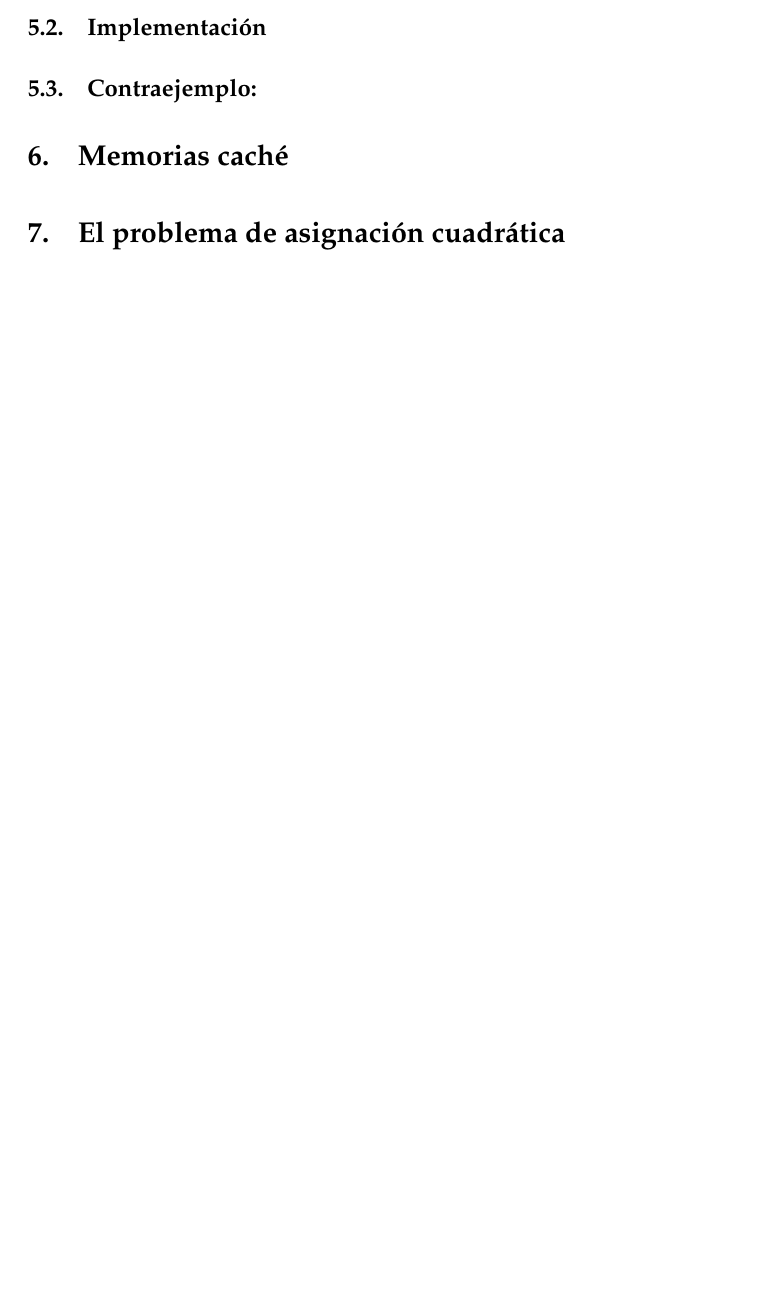
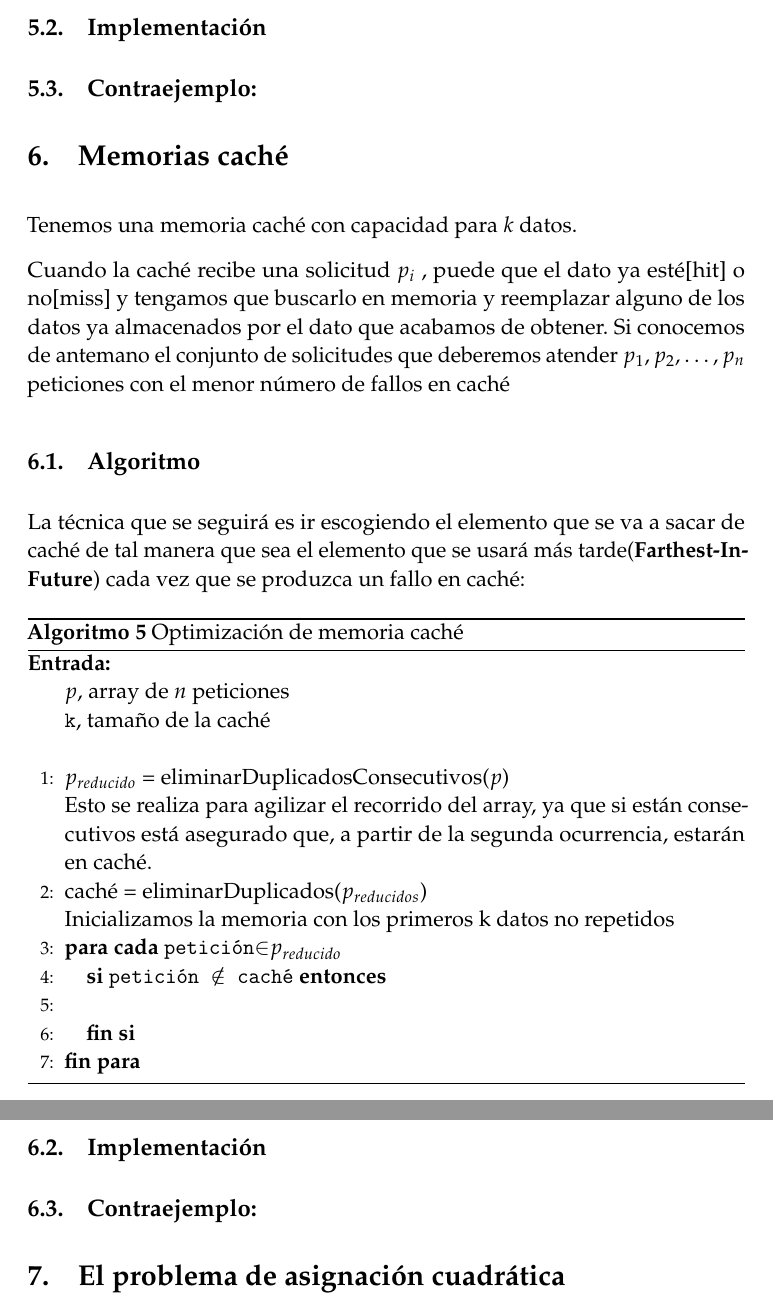
Before and after one commit to oxcar103/algoritmosGreedy, a LaTeX paper (tex/memoria.tex): part of page 8 of 8 before the commit and two parts of pages 8 and 9 of 9 after it, the two joined at a grey line, cut so that both start at the same text, the shorter picture padded with empty space. Compiled offline with pdfLaTeX.

Commit message:
Memoria caché en memoria(incompleto)

```diff
--- a/tex/memoria.tex
+++ b/tex/memoria.tex
@@ -287,6 +287,35 @@ clase $i-$ésima y la $j-$ésima no pueden impartirse en el mismo aula.
 \subsection{Implementación}
 \subsection{Contraejemplo:}
 \section{Memorias caché}
+%Heurística "Farthest-In-Future" en: https://www.cs.princeton.edu/courses/archive/spring13/cos423/lectures/04GreedyAlgorithmsI-2x2.pdf:
+Tenemos una memoria caché con capacidad para $k$ datos.
+
+Cuando la caché recibe una solicitud $p_i$ , puede que el dato ya esté[hit] o no[miss] y tengamos que buscarlo en memoria y reemplazar alguno de los datos ya almacenados por el dato que acabamos de obtener.
+Si conocemos de antemano el conjunto de solicitudes que deberemos atender $p_1, p_2, \ldots, p_n$ peticiones con el menor número de fallos en caché
+  \subsection{Algoritmo}
+  La técnica que se seguirá es ir escogiendo el elemento que se va a sacar de caché de tal manera que sea el elemento que se usará más tarde(\textbf{Farthest-In-Future}) cada vez que se produzca un fallo en caché:
+\begin{algorithm}[H]
+	\begin{algorithmic}[1]
+		\REQUIRE \ \\
+        	\texttt{$p$}, array de $n$ peticiones\\
+        	\texttt{k}, tamaño de la caché\\ \
+     	\STATE{$p_{reducido}$ = eliminarDuplicadosConsecutivos($p$)\\
+     	Esto se realiza para agilizar el recorrido del array, ya que si están consecutivos está asegurado que, a partir de la segunda ocurrencia, estarán en caché.}
+     	%No estoy muy seguro de este STATE
+     	\STATE{caché = eliminarDuplicados($p_{reducidos}$)\\
+     	     	Inicializamos la memoria con los primeros k datos no repetidos}
+	  \FORALL{\texttt{petición}$\in$\texttt{$p_{reducido}$}}
+	   \IF{\texttt{petición $\notin$ caché}}
+		\STATE{}
+	   \ENDIF
+	  \ENDFOR
+
+	\end{algorithmic}
+    \caption{Optimización de memoria caché}
+    \label{memory}
+\end{algorithm}
+\subsection{Implementación}
+\subsection{Contraejemplo:}
 
 \section{El problema de asignación cuadrática}
 
```
